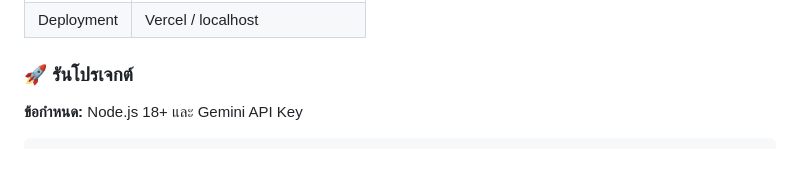
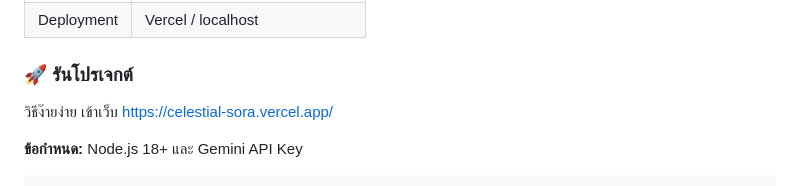
Before and after one commit to celestial-sora/Sora-Novel, a Markdown page: README.md, the part around the change. GitHub-like rendering; blank space fills up the shorter version.

Commit message:
Update README with project run instructions
Added simple instructions to run the project.

```diff
--- a/README.md
+++ b/README.md
@@ -48,6 +48,7 @@
 | Deployment | Vercel / localhost |
 
 ### 🚀 รันโปรเจกต์
+วิธีง๊ายง่าย เข้าเว็บ https://celestial-sora.vercel.app/
 
 **ข้อกำหนด:** Node.js 18+ และ Gemini API Key
 
```
